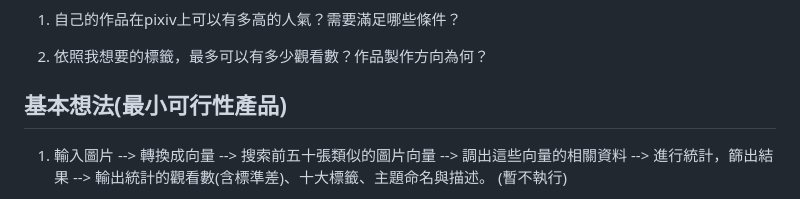
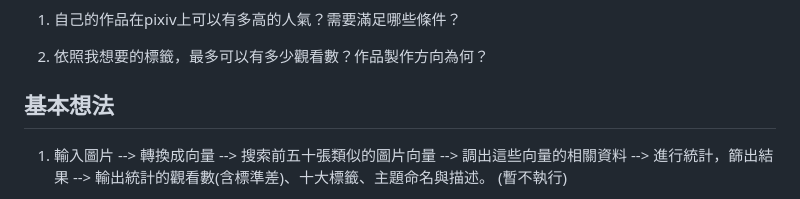
Before and after one commit to nekowaneko/pop_discover, a Markdown page: README.md, the part around the change. GitHub-like rendering.

```diff
--- a/README.md
+++ b/README.md
@@ -3,7 +3,7 @@
 1. 自己的作品在pixiv上可以有多高的人氣？需要滿足哪些條件？
 
 2. 依照我想要的標籤，最多可以有多少觀看數？作品製作方向為何？
-## 基本想法(最小可行性產品)
+## 基本想法
 1. 輸入圖片 --> 轉換成向量 --> 搜索前五十張類似的圖片向量 --> 調出這些向量的相關資料 --> 進行統計，篩出結果 --> 輸出統計的觀看數(含標準差)、十大標籤、主題命名與描述。 (暫不執行)
 
 2. 輸入標籤 --> 搜索相同或相似標籤的作品 --> 依觀看數排名 --> 將前五十多觀看數的作品調出，並統計觀看數 --> 輸出統計的觀看數(含標準差)與前十大人氣的作品。
```
